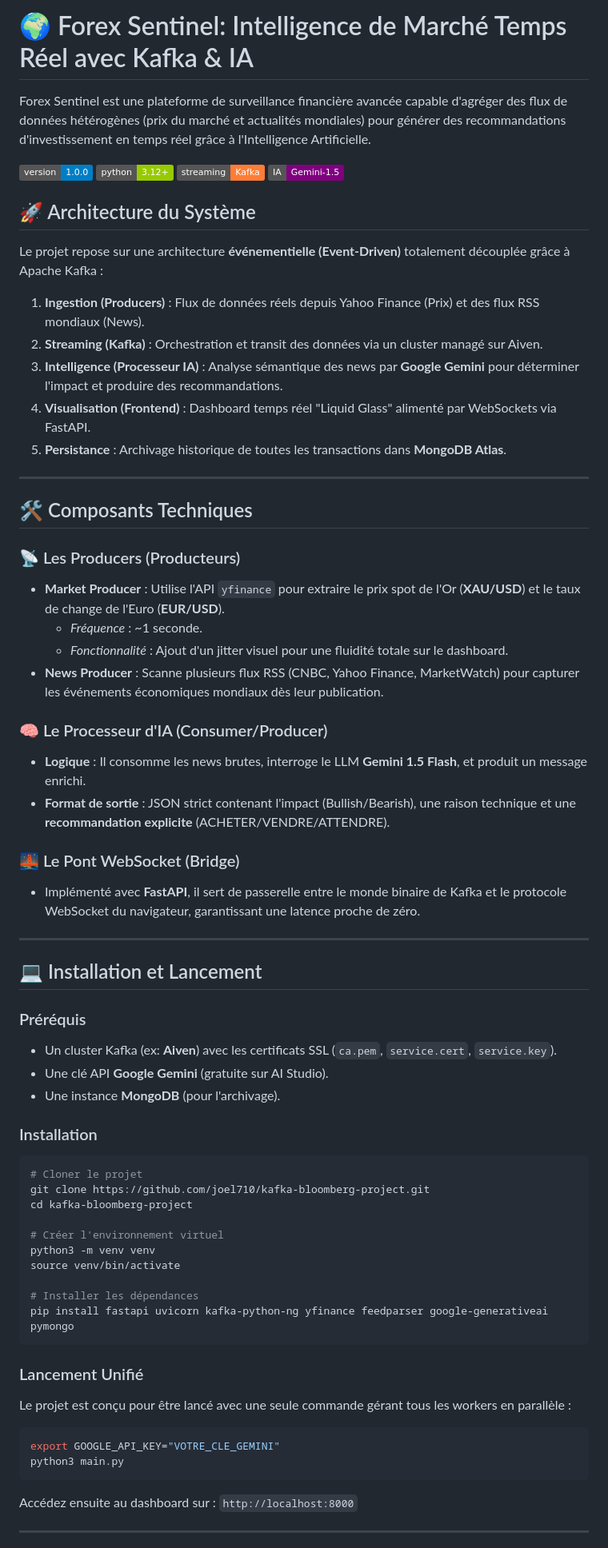
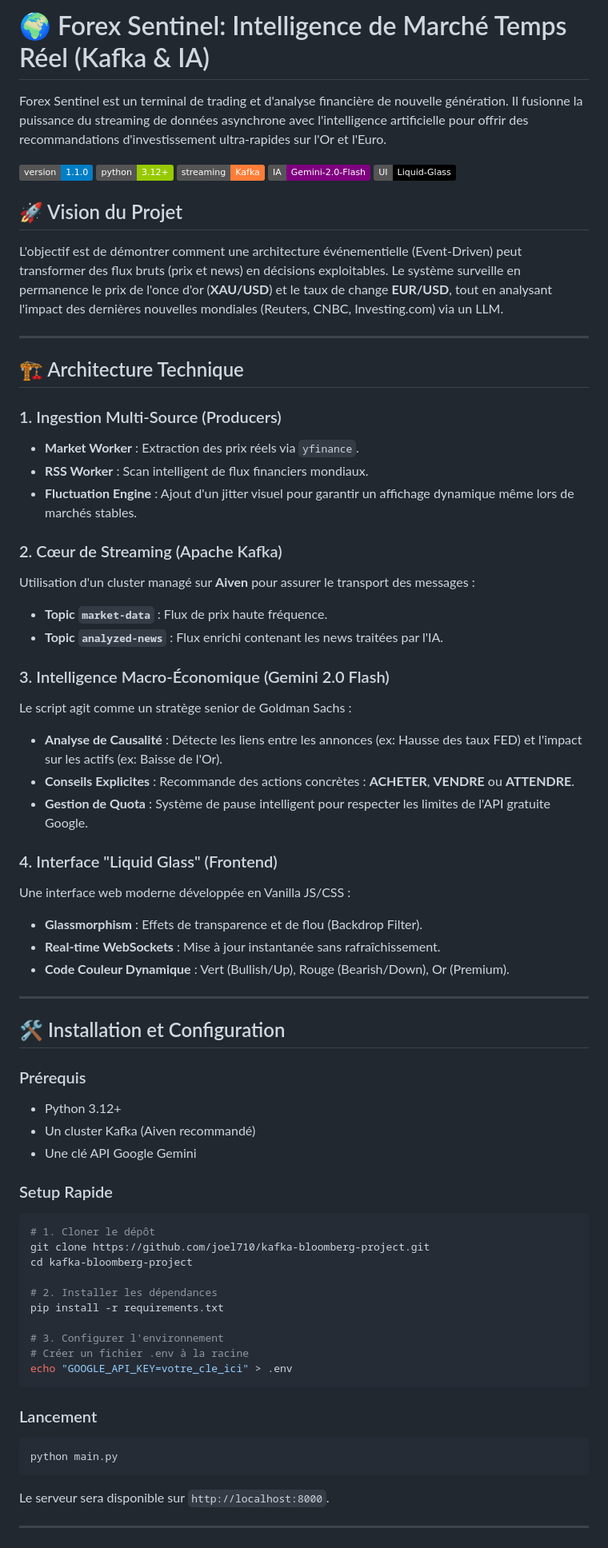
Before and after one commit to joel710/kafka-bloomberg-project, a Markdown page: README.md, the part around one of its changes. Shown at 80% size. GitHub-like rendering; badges without logos.

Commit message:
Ultra-comprehensive README update: architecture, technical stack and resilience details

````diff
--- a/README.md
+++ b/README.md
@@ -1,69 +1,70 @@
-# 🌍 Forex Sentinel: Intelligence de Marché Temps Réel avec Kafka & IA
+# 🌍 Forex Sentinel: Intelligence de Marché Temps Réel (Kafka & IA)
 
-Forex Sentinel est une plateforme de surveillance financière avancée capable d'agréger des flux de données hétérogènes (prix du marché et actualités mondiales) pour générer des recommandations d'investissement en temps réel grâce à l'Intelligence Artificielle.
+Forex Sentinel est un terminal de trading et d'analyse financière de nouvelle génération. Il fusionne la puissance du streaming de données asynchrone avec l'intelligence artificielle pour offrir des recommandations d'investissement ultra-rapides sur l'Or et l'Euro.
 
-![Version](https://img.shields.io/badge/version-1.0.0-blue)
+![Version](https://img.shields.io/badge/version-1.1.0-blue)
 ![Python](https://img.shields.io/badge/python-3.12+-green)
 ![Kafka](https://img.shields.io/badge/streaming-Kafka-orange)
-![AI](https://img.shields.io/badge/IA-Gemini--1.5-purple)
+![AI](https://img.shields.io/badge/IA-Gemini--2.0--Flash-purple)
+![Design](https://img.shields.io/badge/UI-Liquid--Glass-black)
 
-## 🚀 Architecture du Système
-
-Le projet repose sur une architecture **événementielle (Event-Driven)** totalement découplée grâce à Apache Kafka :
-
-1.  **Ingestion (Producers)** : Flux de données réels depuis Yahoo Finance (Prix) et des flux RSS mondiaux (News).
-2.  **Streaming (Kafka)** : Orchestration et transit des données via un cluster managé sur Aiven.
-3.  **Intelligence (Processeur IA)** : Analyse sémantique des news par **Google Gemini** pour déterminer l'impact et produire des recommandations.
-4.  **Visualisation (Frontend)** : Dashboard temps réel "Liquid Glass" alimenté par WebSockets via FastAPI.
-5.  **Persistance** : Archivage historique de toutes les transactions dans **MongoDB Atlas**.
+## 🚀 Vision du Projet
+L'objectif est de démontrer comment une architecture événementielle (Event-Driven) peut transformer des flux bruts (prix et news) en décisions exploitables. Le système surveille en permanence le prix de l'once d'or (**XAU/USD**) et le taux de change **EUR/USD**, tout en analysant l'impact des dernières nouvelles mondiales (Reuters, CNBC, Investing.com) via un LLM.
 
 ---
 
-## 🛠️ Composants Techniques
+## 🏗️ Architecture Technique
 
-### 📡 Les Producers (Producteurs)
-*   **Market Producer** : Utilise l'API `yfinance` pour extraire le prix spot de l'Or (**XAU/USD**) et le taux de change de l'Euro (**EUR/USD**).
-    *   *Fréquence* : ~1 seconde.
-    *   *Fonctionnalité* : Ajout d'un jitter visuel pour une fluidité totale sur le dashboard.
-*   **News Producer** : Scanne plusieurs flux RSS (CNBC, Yahoo Finance, MarketWatch) pour capturer les événements économiques mondiaux dès leur publication.
+### 1. Ingestion Multi-Source (Producers)
+*   **Market Worker** : Extraction des prix réels via `yfinance`.
+*   **RSS Worker** : Scan intelligent de flux financiers mondiaux.
+*   **Fluctuation Engine** : Ajout d'un jitter visuel pour garantir un affichage dynamique même lors de marchés stables.
 
-### 🧠 Le Processeur d'IA (Consumer/Producer)
-*   **Logique** : Il consomme les news brutes, interroge le LLM **Gemini 1.5 Flash**, et produit un message enrichi.
-*   **Format de sortie** : JSON strict contenant l'impact (Bullish/Bearish), une raison technique et une **recommandation explicite** (ACHETER/VENDRE/ATTENDRE).
+### 2. Cœur de Streaming (Apache Kafka)
+Utilisation d'un cluster managé sur **Aiven** pour assurer le transport des messages :
+*   **Topic `market-data`** : Flux de prix haute fréquence.
+*   **Topic `analyzed-news`** : Flux enrichi contenant les news traitées par l'IA.
 
-### 🌉 Le Pont WebSocket (Bridge)
-*   Implémenté avec **FastAPI**, il sert de passerelle entre le monde binaire de Kafka et le protocole WebSocket du navigateur, garantissant une latence proche de zéro.
+### 3. Intelligence Macro-Économique (Gemini 2.0 Flash)
+Le script agit comme un stratège senior de Goldman Sachs :
+*   **Analyse de Causalité** : Détecte les liens entre les annonces (ex: Hausse des taux FED) et l'impact sur les actifs (ex: Baisse de l'Or).
+*   **Conseils Explicites** : Recommande des actions concrètes : **ACHETER**, **VENDRE** ou **ATTENDRE**.
+*   **Gestion de Quota** : Système de pause intelligent pour respecter les limites de l'API gratuite Google.
+
+### 4. Interface "Liquid Glass" (Frontend)
+Une interface web moderne développée en Vanilla JS/CSS :
+*   **Glassmorphism** : Effets de transparence et de flou (Backdrop Filter).
+*   **Real-time WebSockets** : Mise à jour instantanée sans rafraîchissement.
+*   **Code Couleur Dynamique** : Vert (Bullish/Up), Rouge (Bearish/Down), Or (Premium).
 
 ---
 
-## 💻 Installation et Lancement
+## 🛠️ Installation et Configuration
 
-### Préréquis
-*   Un cluster Kafka (ex: **Aiven**) avec les certificats SSL (`ca.pem`, `service.cert`, `service.key`).
-*   Une clé API **Google Gemini** (gratuite sur AI Studio).
-*   Une instance **MongoDB** (pour l'archivage).
+### Prérequis
+*   Python 3.12+
+*   Un cluster Kafka (Aiven recommandé)
+*   Une clé API Google Gemini
 
-### Installation
+### Setup Rapide
 ```bash
-# Cloner le projet
+# 1. Cloner le dépôt
 git clone https://github.com/joel710/kafka-bloomberg-project.git
 cd kafka-bloomberg-project
 
-# Créer l'environnement virtuel
-python3 -m venv venv
-source venv/bin/activate
+# 2. Installer les dépendances
+pip install -r requirements.txt
 
-# Installer les dépendances
-pip install fastapi uvicorn kafka-python-ng yfinance feedparser google-generativeai pymongo
+# 3. Configurer l'environnement
+# Créer un fichier .env à la racine
+echo "GOOGLE_API_KEY=votre_cle_ici" > .env
 ```
 
-### Lancement Unifié
-Le projet est conçu pour être lancé avec une seule commande gérant tous les workers en parallèle :
+### Lancement
 ```bash
-export GOOGLE_API_KEY="VOTRE_CLE_GEMINI"
-python3 main.py
+python main.py
 ```
-Accédez ensuite au dashboard sur : `http://localhost:8000`
+Le serveur sera disponible sur `http://localhost:8000`.
 
 ---
 
````
Also changed, not shown: other parts of README.md (+6 -17 lines).
